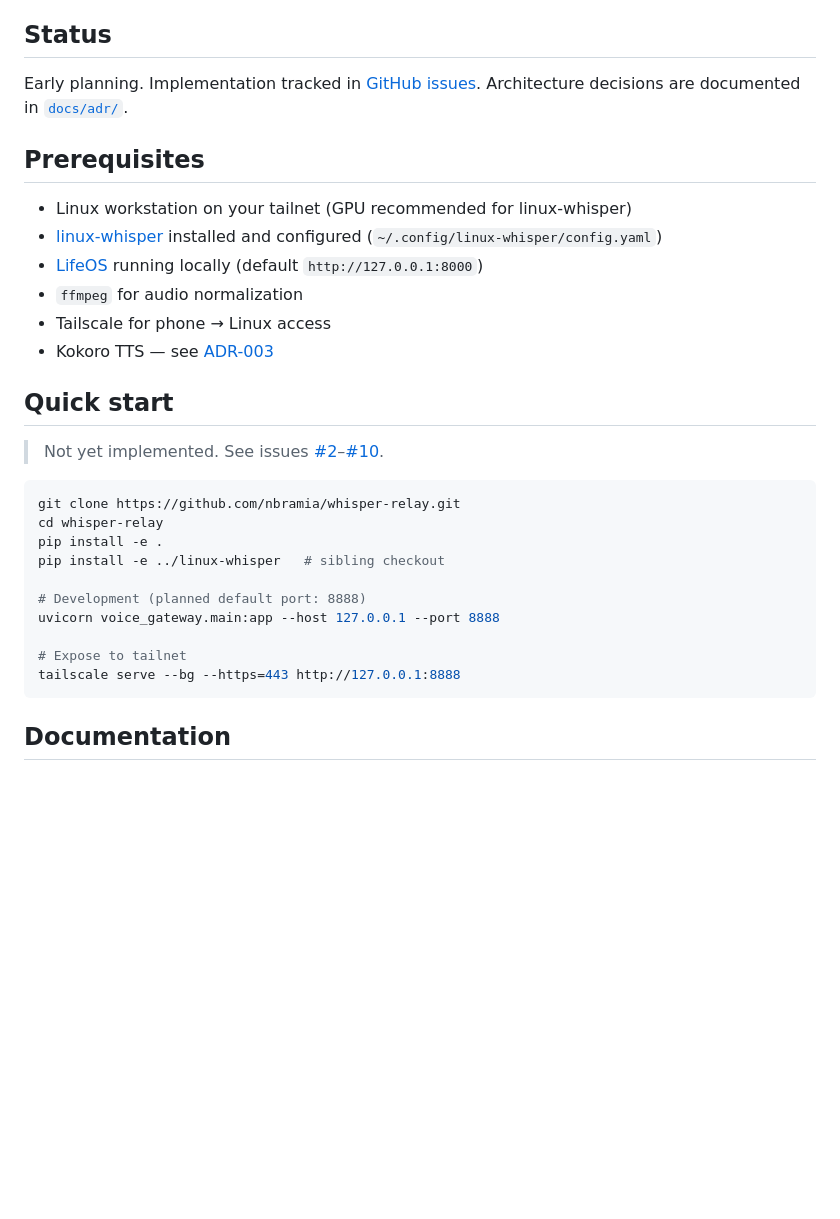
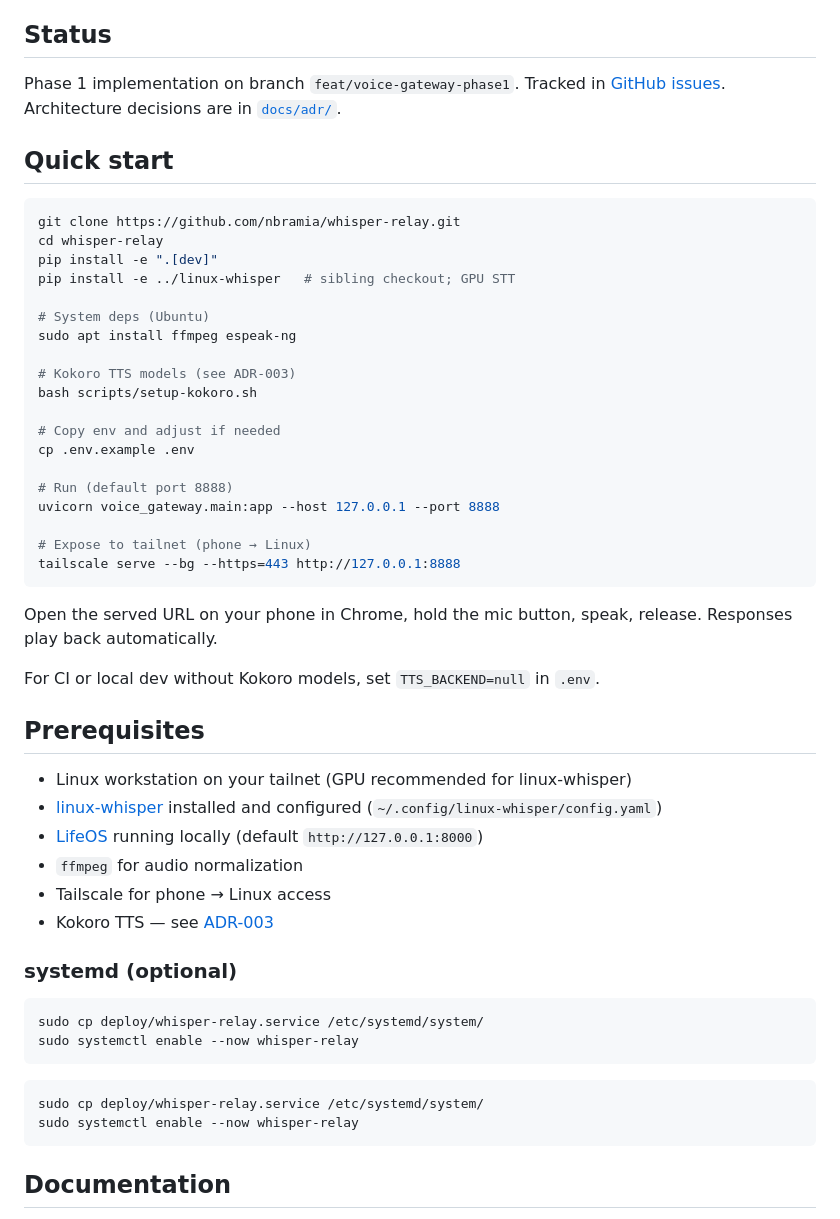
Before and after one commit to nbramia/whisper-relay, a Markdown page: README.md, the part around the change. Rendered like a GitHub page; blank space fills up the shorter version.

Commit message:
docs: add quick start and deployment instructions
Replace planning-only README status with runnable setup steps for dev,
Kokoro, Tailscale, and optional systemd deployment.

Co-authored-by: Cursor <cursoragent@cursor.com>

````diff
--- a/README.md
+++ b/README.md
@@ -51,7 +51,35 @@ phone browser (Chrome, hold-to-talk)
 
 ## Status
 
-Early planning. Implementation tracked in [GitHub issues](https://github.com/nbramia/whisper-relay/issues). Architecture decisions are documented in [`docs/adr/`](docs/adr/).
+Phase 1 implementation on branch `feat/voice-gateway-phase1`. Tracked in [GitHub issues](https://github.com/nbramia/whisper-relay/issues). Architecture decisions are in [`docs/adr/`](docs/adr/).
+
+## Quick start
+
+```bash
+git clone https://github.com/nbramia/whisper-relay.git
+cd whisper-relay
+pip install -e ".[dev]"
+pip install -e ../linux-whisper   # sibling checkout; GPU STT
+
+# System deps (Ubuntu)
+sudo apt install ffmpeg espeak-ng
+
+# Kokoro TTS models (see ADR-003)
+bash scripts/setup-kokoro.sh
+
+# Copy env and adjust if needed
+cp .env.example .env
+
+# Run (default port 8888)
+uvicorn voice_gateway.main:app --host 127.0.0.1 --port 8888
+
+# Expose to tailnet (phone → Linux)
+tailscale serve --bg --https=443 http://127.0.0.1:8888
+```
+
+Open the served URL on your phone in Chrome, hold the mic button, speak, release. Responses play back automatically.
+
+For CI or local dev without Kokoro models, set `TTS_BACKEND=null` in `.env`.
 
 ## Prerequisites
 
@@ -62,21 +90,16 @@ Early planning. Implementation tracked in [GitHub issues](https://github.com/nbr
 - Tailscale for phone → Linux access
 - Kokoro TTS — see [ADR-003](docs/adr/003-kokoro-tts-bm-george.md)
 
-## Quick start
-
-> Not yet implemented. See issues [#2](https://github.com/nbramia/whisper-relay/issues/2)–[#10](https://github.com/nbramia/whisper-relay/issues/10).
+### systemd (optional)
 
 ```bash
-git clone https://github.com/nbramia/whisper-relay.git
-cd whisper-relay
-pip install -e .
-pip install -e ../linux-whisper   # sibling checkout
+sudo cp deploy/whisper-relay.service /etc/systemd/system/
+sudo systemctl enable --now whisper-relay
+```
 
-# Development (planned default port: 8888)
-uvicorn voice_gateway.main:app --host 127.0.0.1 --port 8888
-
-# Expose to tailnet
-tailscale serve --bg --https=443 http://127.0.0.1:8888
+```bash
+sudo cp deploy/whisper-relay.service /etc/systemd/system/
+sudo systemctl enable --now whisper-relay
 ```
 
 ## Documentation
````
